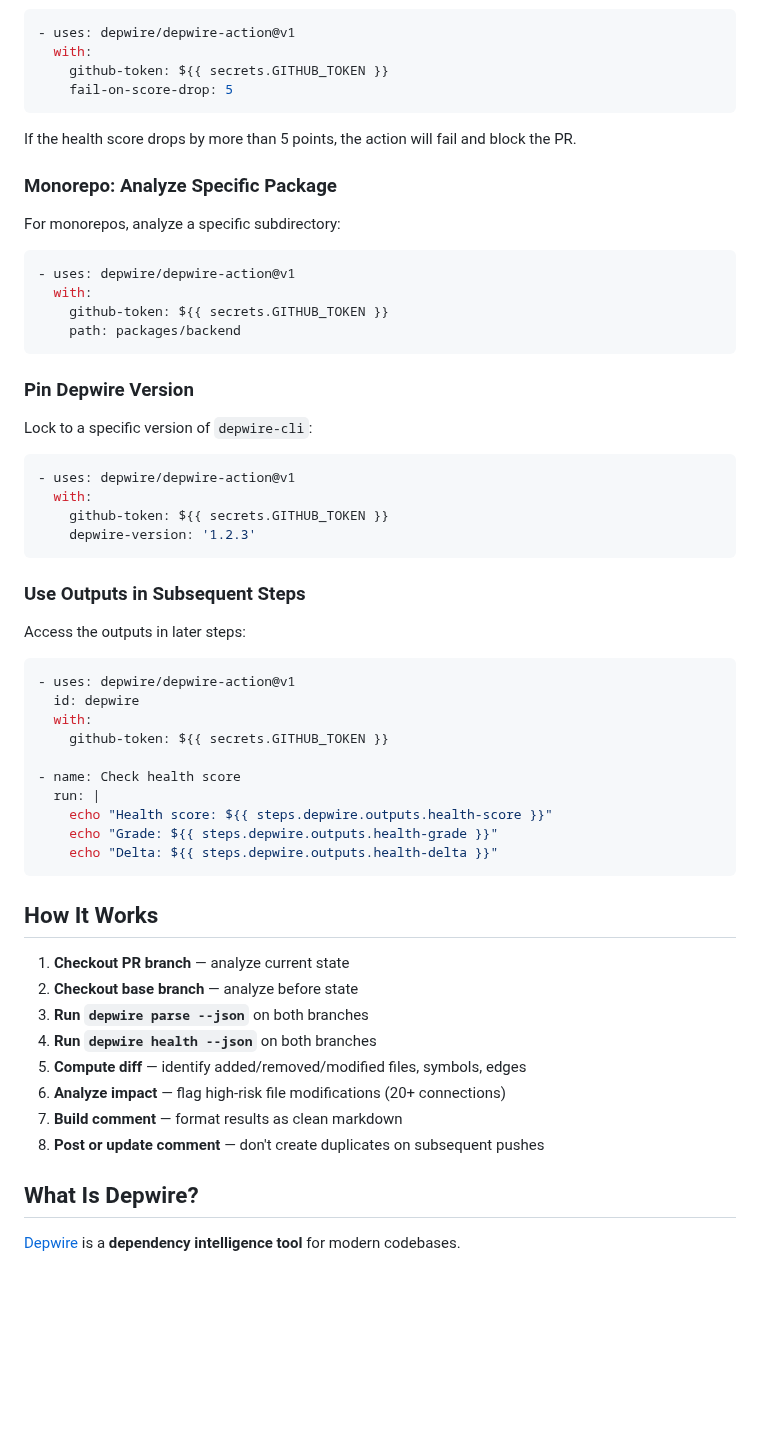
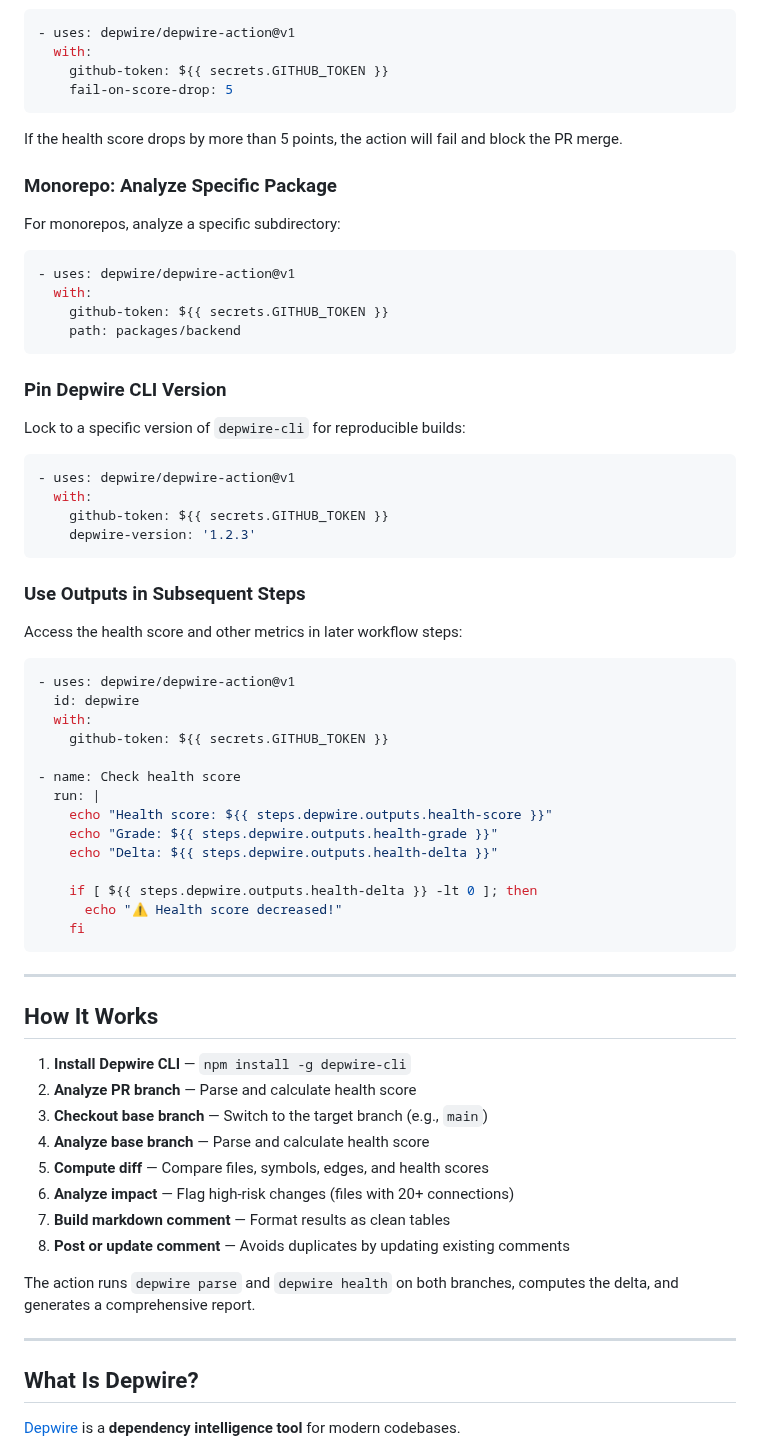
Before and after one commit to depwire/depwire-action, a Markdown page: README.md, the part around one of its changes. Drawn GitHub-style; blank space fills up the shorter version.

````diff
--- a/README.md
+++ b/README.md
@@ -90,7 +124,7 @@ Enforce a minimum health score threshold:
     fail-on-score-drop: 5
 ```
 
-If the health score drops by more than 5 points, the action will fail and block the PR.
+If the health score drops by more than 5 points, the action will fail and block the PR merge.
 
 ### Monorepo: Analyze Specific Package
 
@@ -103,9 +137,9 @@ For monorepos, analyze a specific subdirectory:
     path: packages/backend
 ```
 
-### Pin Depwire Version
+### Pin Depwire CLI Version
 
-Lock to a specific version of `depwire-cli`:
+Lock to a specific version of `depwire-cli` for reproducible builds:
 
 ```yaml
 - uses: depwire/depwire-action@v1
@@ -116,7 +150,7 @@ Lock to a specific version of `depwire-cli`:
 
 ### Use Outputs in Subsequent Steps
 
-Access the outputs in later steps:
+Access the health score and other metrics in later workflow steps:
 
 ```yaml
 - uses: depwire/depwire-action@v1
@@ -129,18 +163,28 @@ Access the outputs in later steps:
     echo "Health score: ${{ steps.depwire.outputs.health-score }}"
     echo "Grade: ${{ steps.depwire.outputs.health-grade }}"
     echo "Delta: ${{ steps.depwire.outputs.health-delta }}"
+
+    if [ ${{ steps.depwire.outputs.health-delta }} -lt 0 ]; then
+      echo "⚠️ Health score decreased!"
+    fi
 ```
+
+---
 
 ## How It Works
 
-1. **Checkout PR branch** — analyze current state
-2. **Checkout base branch** — analyze before state
-3. **Run `depwire parse --json`** on both branches
-4. **Run `depwire health --json`** on both branches
-5. **Compute diff** — identify added/removed/modified files, symbols, edges
-6. **Analyze impact** — flag high-risk file modifications (20+ connections)
-7. **Build comment** — format results as clean markdown
-8. **Post or update comment** — don't create duplicates on subsequent pushes
+1. **Install Depwire CLI** — `npm install -g depwire-cli`
+2. **Analyze PR branch** — Parse and calculate health score
+3. **Checkout base branch** — Switch to the target branch (e.g., `main`)
+4. **Analyze base branch** — Parse and calculate health score
+5. **Compute diff** — Compare files, symbols, edges, and health scores
+6. **Analyze impact** — Flag high-risk changes (files with 20+ connections)
+7. **Build markdown comment** — Format results as clean tables
+8. **Post or update comment** — Avoids duplicates by updating existing comments
+
+The action runs `depwire parse` and `depwire health` on both branches, computes the delta, and generates a comprehensive report.
+
+---
 
 ## What Is Depwire?
 
````
Also changed, not shown: other parts of README.md (+65 -27 lines), assets/depwire-action.png (added).
